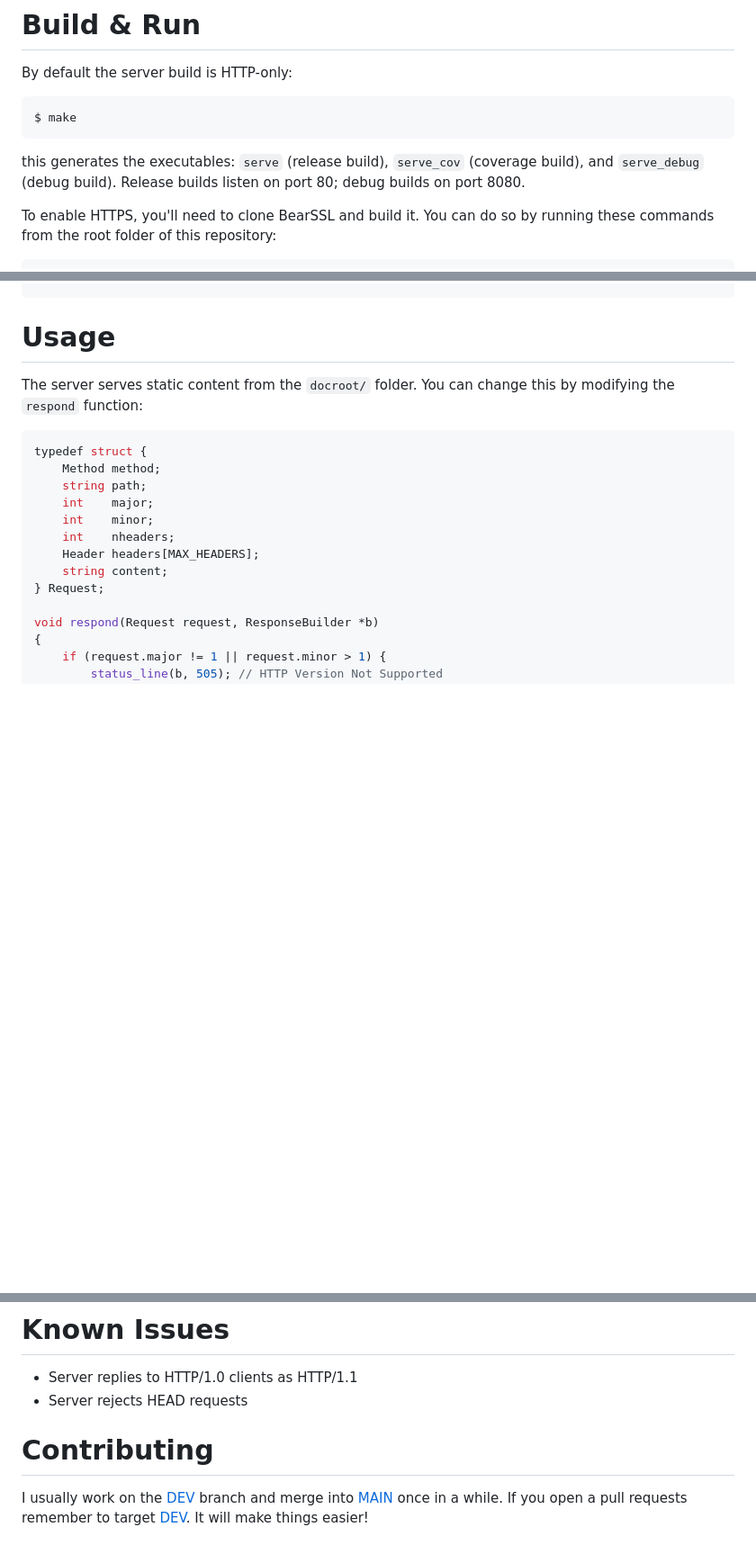
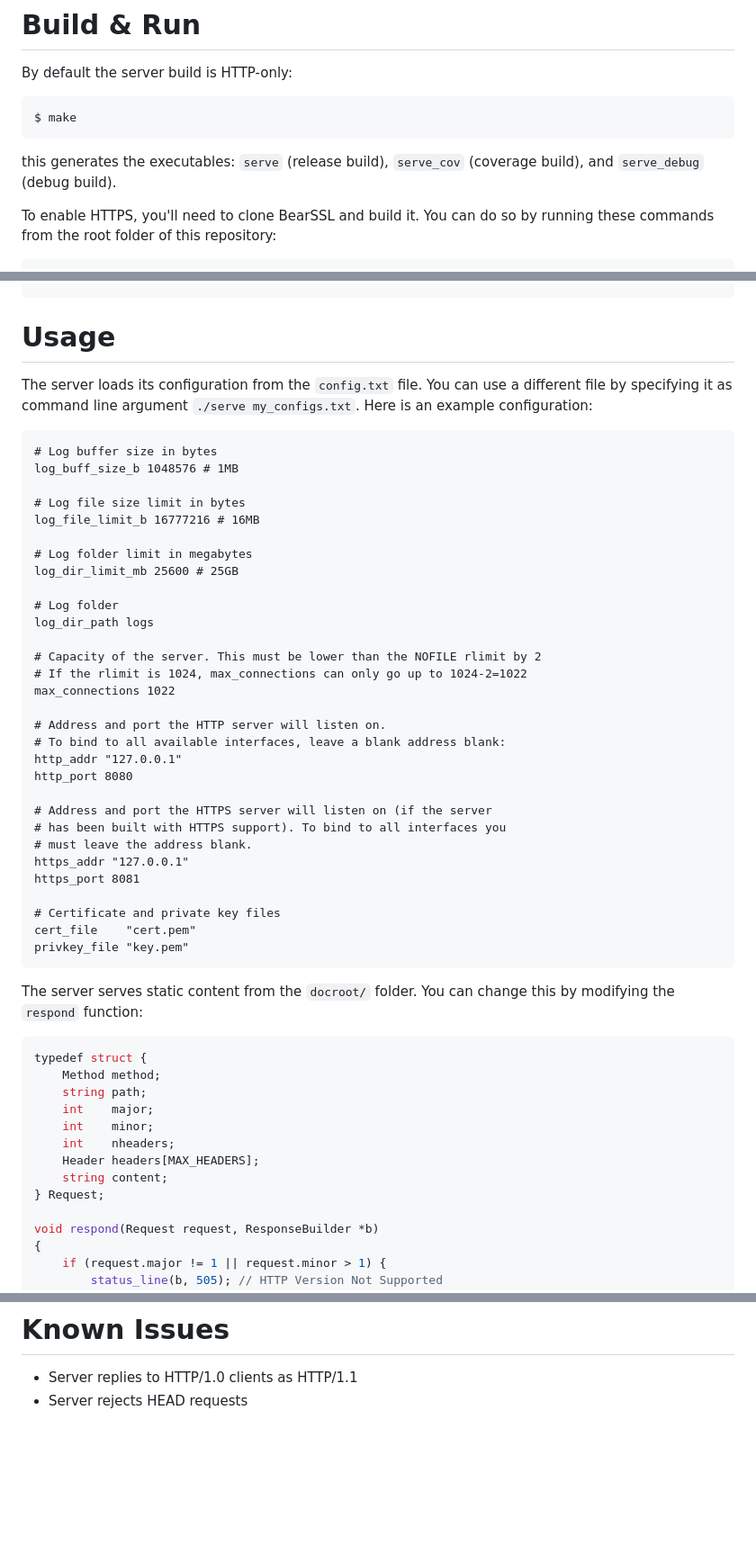
Before and after one commit to cozis/blogtech, a Markdown page: README.md, 3 parts joined by grey strips. Shown: that part at 90% size. Rendered like a GitHub page; blank space fills up the shorter version.

````diff
--- a/README.md
+++ b/README.md
@@ -76,7 +76,7 @@ By default the server build is HTTP-only:
 ```
 $ make
 ```
-this generates the executables: `serve` (release build), `serve_cov` (coverage build), and `serve_debug` (debug build). Release builds listen on port 80; debug builds on port 8080.
+this generates the executables: `serve` (release build), `serve_cov` (coverage build), and `serve_debug` (debug build).
 
 To enable HTTPS, you'll need to clone BearSSL and build it. You can do so by running these commands from the root folder of this repository:
 ```
@@ -103,6 +103,40 @@ openssl req -new -x509 -key key.pem -out cert.pem -days 365
 ```
 
 # Usage
+The server loads its configuration from the `config.txt` file. You can use a different file by specifying it as command line argument `./serve my_configs.txt`. Here is an example configuration:
+```
+# Log buffer size in bytes
+log_buff_size_b 1048576 # 1MB
+
+# Log file size limit in bytes
+log_file_limit_b 16777216 # 16MB
+
+# Log folder limit in megabytes
+log_dir_limit_mb 25600 # 25GB
+
+# Log folder
+log_dir_path logs
+
+# Capacity of the server. This must be lower than the NOFILE rlimit by 2
+# If the rlimit is 1024, max_connections can only go up to 1024-2=1022
+max_connections 1022
+
+# Address and port the HTTP server will listen on.
+# To bind to all available interfaces, leave a blank address blank:
+http_addr "127.0.0.1"
+http_port 8080
+
+# Address and port the HTTPS server will listen on (if the server
+# has been built with HTTPS support). To bind to all interfaces you
+# must leave the address blank.
+https_addr "127.0.0.1"
+https_port 8081
+
+# Certificate and private key files
+cert_file    "cert.pem"
+privkey_file "key.pem"
+```
+
 The server serves static content from the `docroot/` folder. You can change this by modifying the `respond` function:
 ```c
 typedef struct {
@@ -148,6 +182,3 @@ I routinely run the server under valgrind and sanitizers (address, undefined) an
 # Known Issues
 - Server replies to HTTP/1.0 clients as HTTP/1.1
 - Server rejects HEAD requests
-
-# Contributing
-I usually work on the [DEV](https://github.com/cozis/blogtech/tree/dev) branch and merge into [MAIN](https://github.com/cozis/blogtech/tree/main) once in a while. If you open a pull requests remember to target [DEV](https://github.com/cozis/blogtech/tree/dev). It will make things easier!
````
Also changed, not shown: other parts of README.md (+1 -1 lines).
